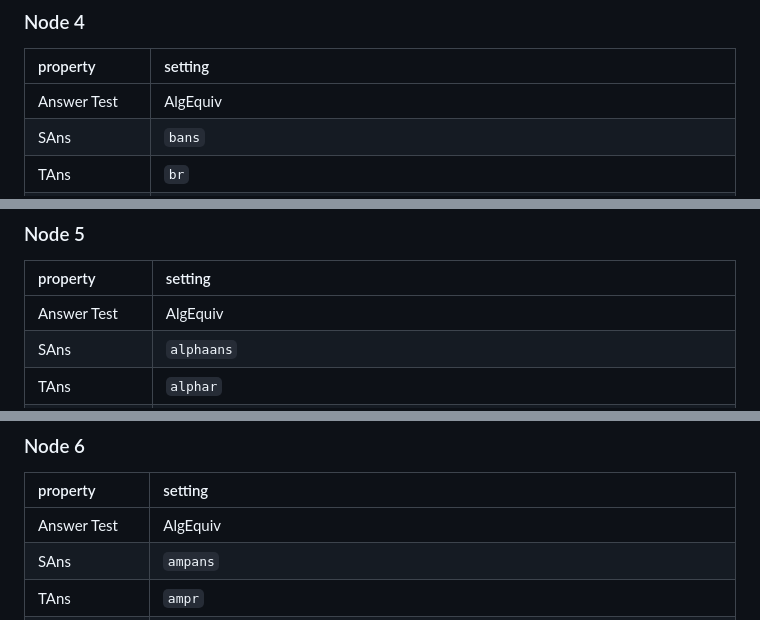
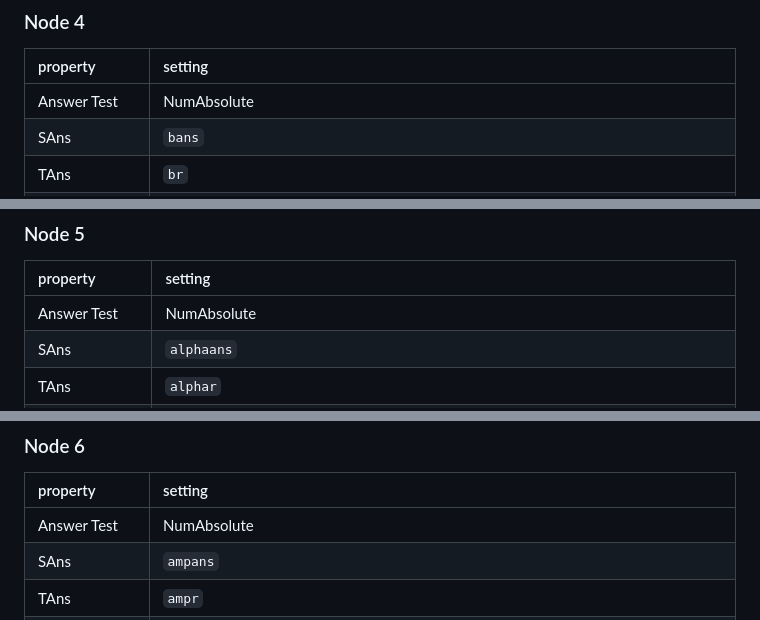
Before and after one commit to IDIAMath/WP-MATH-MA, a Markdown page: docs/multidimensional_functions/3D_curve_matching_elliptic.md, 3 parts joined by grey strips. GitHub-like rendering.

```diff
--- a/docs/multidimensional_functions/3D_curve_matching_elliptic.md
+++ b/docs/multidimensional_functions/3D_curve_matching_elliptic.md
@@ -286,7 +286,7 @@ ampans: ans6
 ### Node 4
  |property | setting|
 |:---|:---|
-|Answer Test | AlgEquiv|
+|Answer Test | NumAbsolute|
 |SAns | `bans`|
 |TAns | `br`|
 |Node 4 true feedback | `<p> Nice! You found the correct semi-axis length  \(b\). Good job!</p>`|
@@ -299,7 +299,7 @@ ampans: ans6
 ### Node 5
  |property | setting|
 |:---|:---|
-|Answer Test | AlgEquiv|
+|Answer Test | NumAbsolute|
 |SAns | `alphaans`|
 |TAns | `alphar`|
 |Node 5 true feedback | `<p> Nice! You found the correct angle \(\alpha\). Good job!</p>`|
@@ -312,7 +312,7 @@ ampans: ans6
 ### Node 6
  |property | setting|
 |:---|:---|
-|Answer Test | AlgEquiv|
+|Answer Test | NumAbsolute|
 |SAns | `ampans`|
 |TAns | `ampr`|
 |Node 6 true feedback | `<p> Nice! You found the correct amplitude \(h\). Good job!</p>`|
```
Also changed, not shown: other parts of docs/multidimensional_functions/3D_curve_matching_elliptic.md (+3 -3 lines).
